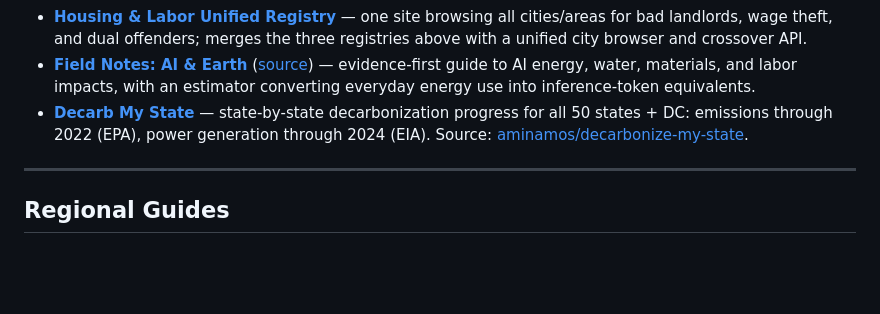
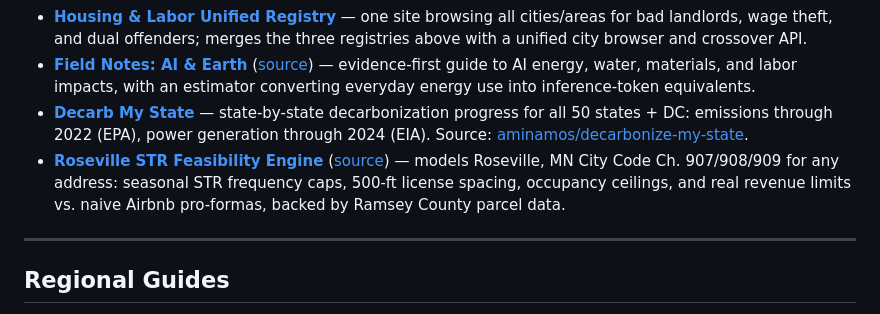
Before and after one commit to aminamos/social-stuff, a Markdown page: README.md, the part around the change. Rendered like a GitHub page; blank space fills up the shorter version.

Commit message:
Add Roseville STR feasibility engine to Live Sites
Generated with [Devin](https://devin.ai)

Co-Authored-By: Devin <158243242+devin-ai-integration[bot]@users.noreply.github.com>

```diff
--- a/README.md
+++ b/README.md
@@ -19,6 +19,7 @@ This repo is also where I show how I use AI to help civic tech and social causes
 * **[Housing & Labor Unified Registry](https://twin-cities-housing-labor-registry.a-8c6.workers.dev)** — one site browsing all cities/areas for bad landlords, wage theft, and dual offenders; merges the three registries above with a unified city browser and crossover API.
 * **[Field Notes: AI & Earth](https://field-notes.awdnowusaa.cc/)** ([source](field-notes/)) — evidence-first guide to AI energy, water, materials, and labor impacts, with an estimator converting everyday energy use into inference-token equivalents.
 * **[Decarb My State](https://decarb-my-state.a-8c6.workers.dev)** — state-by-state decarbonization progress for all 50 states + DC: emissions through 2022 (EPA), power generation through 2024 (EIA). Source: [aminamos/decarbonize-my-state](https://github.com/aminamos/decarbonize-my-state).
+* **[Roseville STR Feasibility Engine](https://roseville-str-feasibility.a-8c6.workers.dev)** ([source](roseville-str-feasibility/)) — models Roseville, MN City Code Ch. 907/908/909 for any address: seasonal STR frequency caps, 500-ft license spacing, occupancy ceilings, and real revenue limits vs. naive Airbnb pro-formas, backed by Ramsey County parcel data.
 
 ---
 
```
